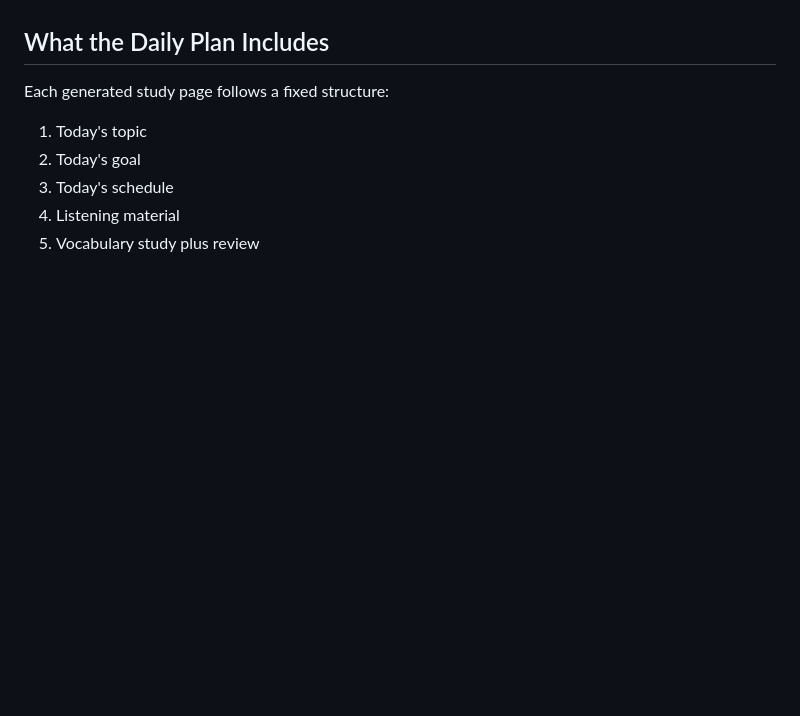
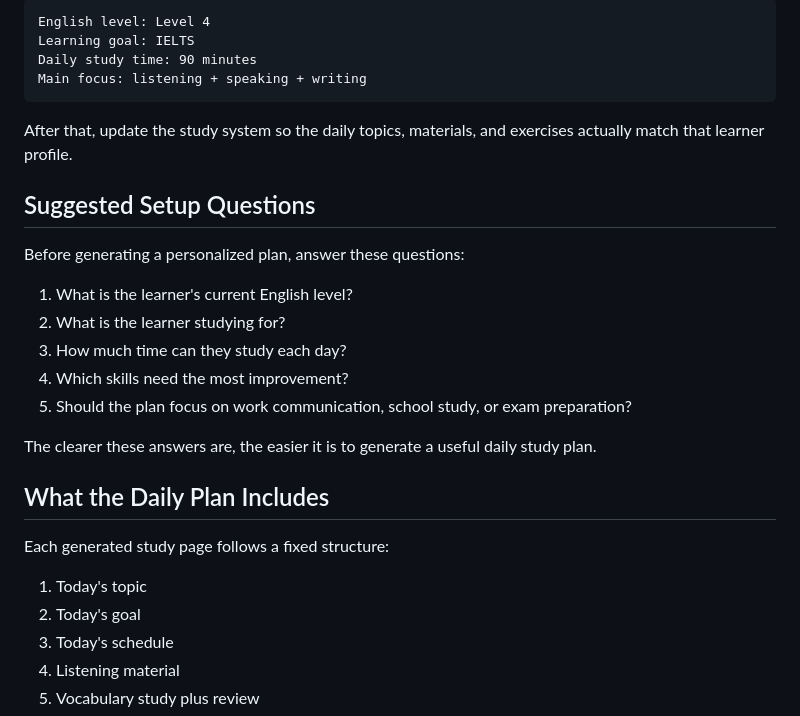
Before and after one commit to chunnmengzhang-design/Customized-Daily-English-Learning-Plan, a Markdown page: README.md, the part around one of its changes. GitHub-like rendering; blank space fills up the shorter version.

````diff
--- a/README.md
+++ b/README.md
@@ -28,3 +95,24 @@ The daily page is generated in a lecture-style format so the learner can simply
+```text
+English level: Level 4
+Learning goal: IELTS
+Daily study time: 90 minutes
+Main focus: listening + speaking + writing
+```
+
+After that, update the study system so the daily topics, materials, and exercises actually match that learner profile.
+
+## Suggested Setup Questions
+
+Before generating a personalized plan, answer these questions:
+
+1. What is the learner's current English level?
+2. What is the learner studying for?
+3. How much time can they study each day?
+4. Which skills need the most improvement?
+5. Should the plan focus on work communication, school study, or exam preparation?
+
+The clearer these answers are, the easier it is to generate a useful daily study plan.
+
 ## What the Daily Plan Includes
 
 Each generated study page follows a fixed structure:
````
Also changed, not shown: other parts of README.md (+67 -53 lines).
